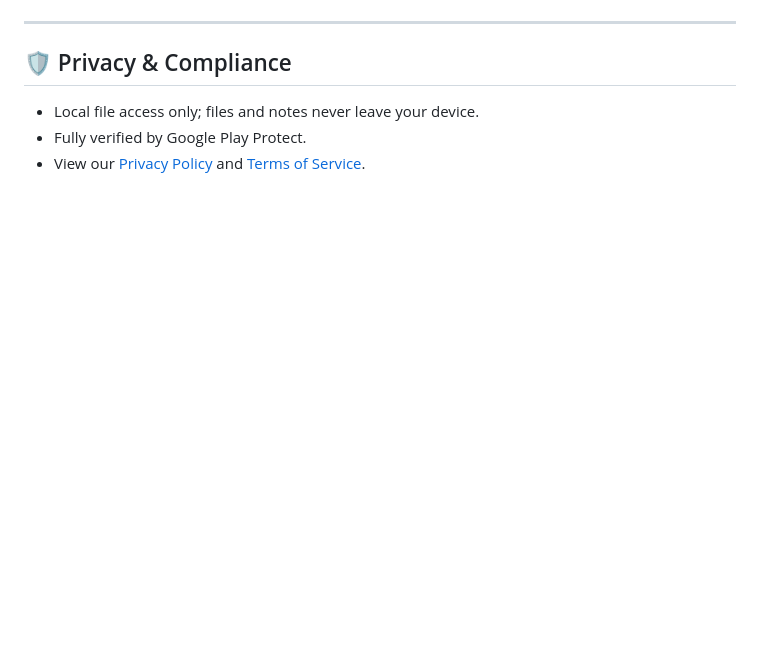
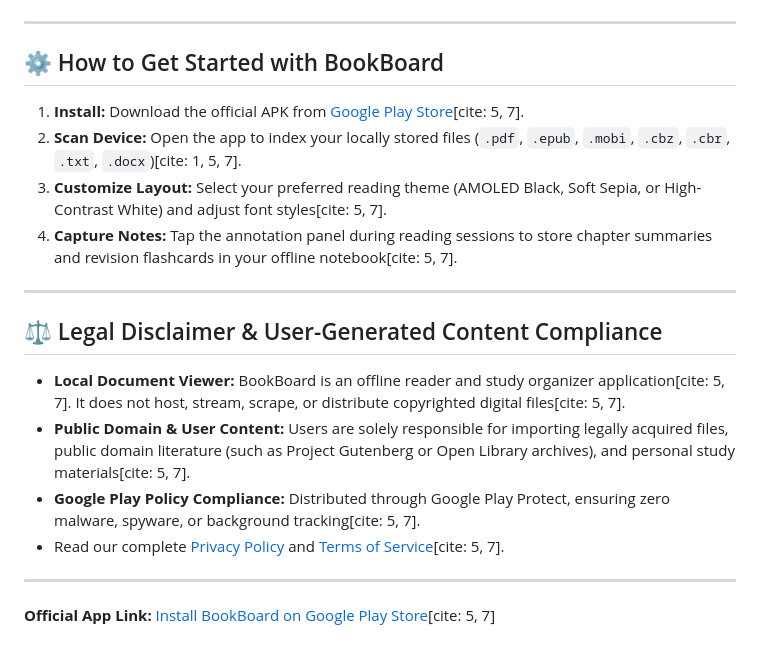
Before and after one commit to appuraja1/BookBoard-Book-Reader-PDF-EPUB, a Markdown page: README.md, the part around one of its changes. GitHub-like rendering; blank space fills up the shorter version.

```diff
--- a/README.md
+++ b/README.md
@@ -59,7 +78,22 @@ Install the official verified app directly from Google Play:
 
 ---
 
-## 🛡️ Privacy & Compliance
-* Local file access only; files and notes never leave your device.
-* Fully verified by Google Play Protect.
-* View our [Privacy Policy](docs/privacy-policy.md) and [Terms of Service](docs/terms-of-service.md).
+## ⚙️ How to Get Started with BookBoard
+
+1. **Install:** Download the official APK from [Google Play Store](https://play.google.com/store/apps/details?id=com.appuraja.notestore&hl=en_IN)[cite: 5, 7].
+2. **Scan Device:** Open the app to index your locally stored files (`.pdf`, `.epub`, `.mobi`, `.cbz`, `.cbr`, `.txt`, `.docx`)[cite: 1, 5, 7].
+3. **Customize Layout:** Select your preferred reading theme (AMOLED Black, Soft Sepia, or High-Contrast White) and adjust font styles[cite: 5, 7].
+4. **Capture Notes:** Tap the annotation panel during reading sessions to store chapter summaries and revision flashcards in your offline notebook[cite: 5, 7].
+
+---
+
+## ⚖️ Legal Disclaimer & User-Generated Content Compliance
+
+* **Local Document Viewer:** BookBoard is an offline reader and study organizer application[cite: 5, 7]. It does not host, stream, scrape, or distribute copyrighted digital files[cite: 5, 7].
+* **Public Domain & User Content:** Users are solely responsible for importing legally acquired files, public domain literature (such as Project Gutenberg or Open Library archives), and personal study materials[cite: 5, 7].
+* **Google Play Policy Compliance:** Distributed through Google Play Protect, ensuring zero malware, spyware, or background tracking[cite: 5, 7].
+* Read our complete [Privacy Policy](docs/privacy-policy.md) and [Terms of Service](docs/terms-of-service.md)[cite: 5, 7].
+
+---
+
+**Official App Link:** [Install BookBoard on Google Play Store](https://play.google.com/store/apps/details?id=com.appuraja.notestore&hl=en_IN)[cite: 5, 7]
```
Also changed, not shown: other parts of README.md (+59 -40 lines).
